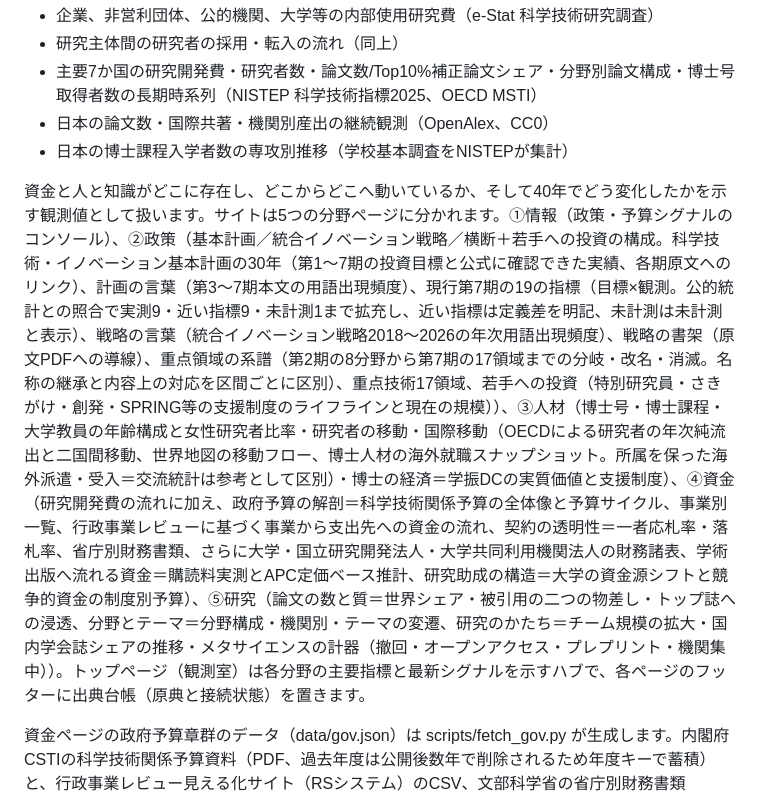
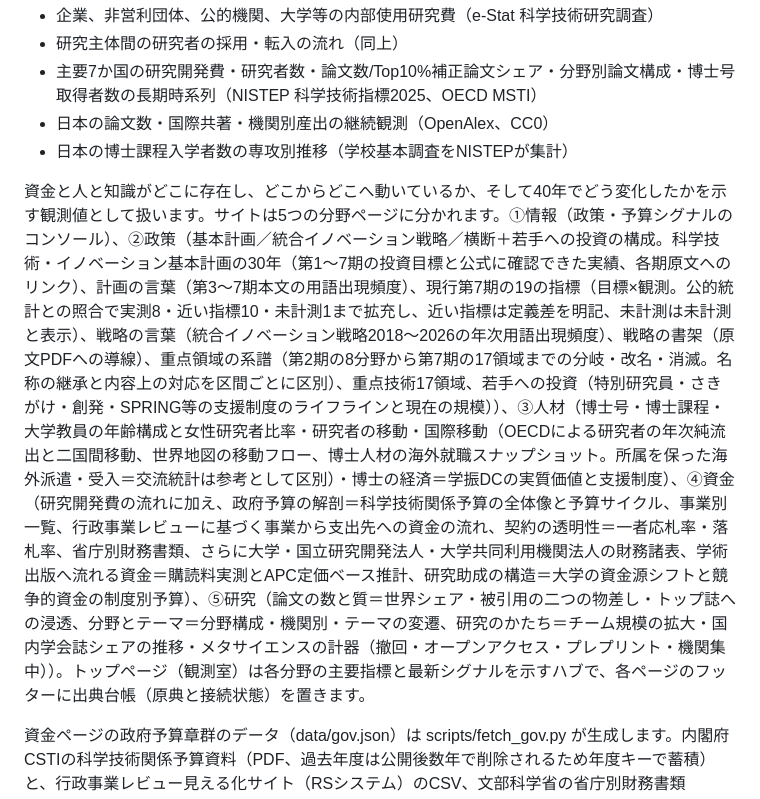
Before and after one commit to t46/gov-sci-tech-watcher, a Markdown page: SYSTEM.md, the part around the change. Rendered like a GitHub page.

```diff
--- a/SYSTEM.md
+++ b/SYSTEM.md
@@ -43,7 +43,7 @@ SCIENCE SIGNALは、この分断された情報を、原典に戻れる形で収
 - 日本の論文数・国際共著・機関別産出の継続観測（OpenAlex、CC0）
 - 日本の博士課程入学者数の専攻別推移（学校基本調査をNISTEPが集計）
 
-資金と人と知識がどこに存在し、どこからどこへ動いているか、そして40年でどう変化したかを示す観測値として扱います。サイトは5つの分野ページに分かれます。①情報（政策・予算シグナルのコンソール）、②政策（基本計画／統合イノベーション戦略／横断＋若手への投資の構成。科学技術・イノベーション基本計画の30年（第1〜7期の投資目標と公式に確認できた実績、各期原文へのリンク）、計画の言葉（第3〜7期本文の用語出現頻度）、現行第7期の19の指標（目標×観測。公的統計との照合で実測9・近い指標9・未計測1まで拡充し、近い指標は定義差を明記、未計測は未計測と表示）、戦略の言葉（統合イノベーション戦略2018〜2026の年次用語出現頻度）、戦略の書架（原文PDFへの導線）、重点領域の系譜（第2期の8分野から第7期の17領域までの分岐・改名・消滅。名称の継承と内容上の対応を区間ごとに区別）、重点技術17領域、若手への投資（特別研究員・さきがけ・創発・SPRING等の支援制度のライフラインと現在の規模））、③人材（博士号・博士課程・大学教員の年齢構成と女性研究者比率・研究者の移動・国際移動（OECDによる研究者の年次純流出と二国間移動、世界地図の移動フロー、博士人材の海外就職スナップショット。所属を保った海外派遣・受入＝交流統計は参考として区別）・博士の経済＝学振DCの実質価値と支援制度）、④資金（研究開発費の流れに加え、政府予算の解剖＝科学技術関係予算の全体像と予算サイクル、事業別一覧、行政事業レビューに基づく事業から支出先への資金の流れ、契約の透明性＝一者応札率・落札率、省庁別財務書類、さらに大学・国立研究開発法人・大学共同利用機関法人の財務諸表、学術出版へ流れる資金＝購読料実測とAPC定価ベース推計、研究助成の構造＝大学の資金源シフトと競争的資金の制度別予算）、⑤研究（論文の数と質＝世界シェア・被引用の二つの物差し・トップ誌への浸透、分野とテーマ＝分野構成・機関別・テーマの変遷、研究のかたち＝チーム規模の拡大・国内学会誌シェアの推移・メタサイエンスの計器（撤回・オープンアクセス・プレプリント・機関集中））。トップページ（観測室）は各分野の主要指標と最新シグナルを示すハブで、各ページのフッターに出典台帳（原典と接続状態）を置きます。
+資金と人と知識がどこに存在し、どこからどこへ動いているか、そして40年でどう変化したかを示す観測値として扱います。サイトは5つの分野ページに分かれます。①情報（政策・予算シグナルのコンソール）、②政策（基本計画／統合イノベーション戦略／横断＋若手への投資の構成。科学技術・イノベーション基本計画の30年（第1〜7期の投資目標と公式に確認できた実績、各期原文へのリンク）、計画の言葉（第3〜7期本文の用語出現頻度）、現行第7期の19の指標（目標×観測。公的統計との照合で実測8・近い指標10・未計測1まで拡充し、近い指標は定義差を明記、未計測は未計測と表示）、戦略の言葉（統合イノベーション戦略2018〜2026の年次用語出現頻度）、戦略の書架（原文PDFへの導線）、重点領域の系譜（第2期の8分野から第7期の17領域までの分岐・改名・消滅。名称の継承と内容上の対応を区間ごとに区別）、重点技術17領域、若手への投資（特別研究員・さきがけ・創発・SPRING等の支援制度のライフラインと現在の規模））、③人材（博士号・博士課程・大学教員の年齢構成と女性研究者比率・研究者の移動・国際移動（OECDによる研究者の年次純流出と二国間移動、世界地図の移動フロー、博士人材の海外就職スナップショット。所属を保った海外派遣・受入＝交流統計は参考として区別）・博士の経済＝学振DCの実質価値と支援制度）、④資金（研究開発費の流れに加え、政府予算の解剖＝科学技術関係予算の全体像と予算サイクル、事業別一覧、行政事業レビューに基づく事業から支出先への資金の流れ、契約の透明性＝一者応札率・落札率、省庁別財務書類、さらに大学・国立研究開発法人・大学共同利用機関法人の財務諸表、学術出版へ流れる資金＝購読料実測とAPC定価ベース推計、研究助成の構造＝大学の資金源シフトと競争的資金の制度別予算）、⑤研究（論文の数と質＝世界シェア・被引用の二つの物差し・トップ誌への浸透、分野とテーマ＝分野構成・機関別・テーマの変遷、研究のかたち＝チーム規模の拡大・国内学会誌シェアの推移・メタサイエンスの計器（撤回・オープンアクセス・プレプリント・機関集中））。トップページ（観測室）は各分野の主要指標と最新シグナルを示すハブで、各ページのフッターに出典台帳（原典と接続状態）を置きます。
 
 資金ページの政府予算章群のデータ（data/gov.json）は scripts/fetch_gov.py が生成します。内閣府CSTIの科学技術関係予算資料（PDF、過去年度は公開後数年で削除されるため年度キーで蓄積）と、行政事業レビュー見える化サイト（RSシステム）のCSV、文部科学省の省庁別財務書類（Excel）を用います。CSTIの資料が年1〜2回（概算要求＝8〜9月、当初予算＝3〜4月）しか更新されないため、このスクリプトはCIに組み込まず手動で年次実行します。
 
```
Also changed, not shown: README.md (+1 -1 lines).
